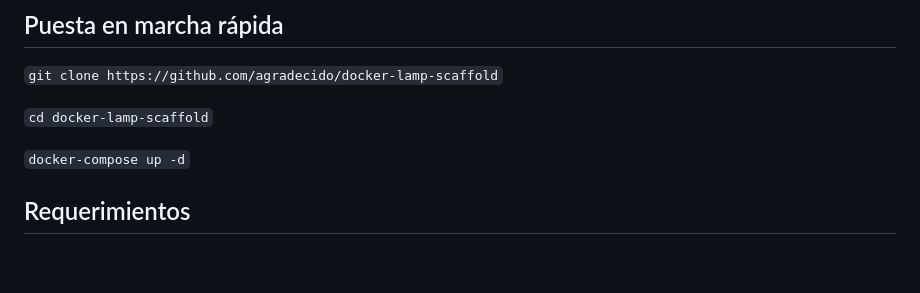
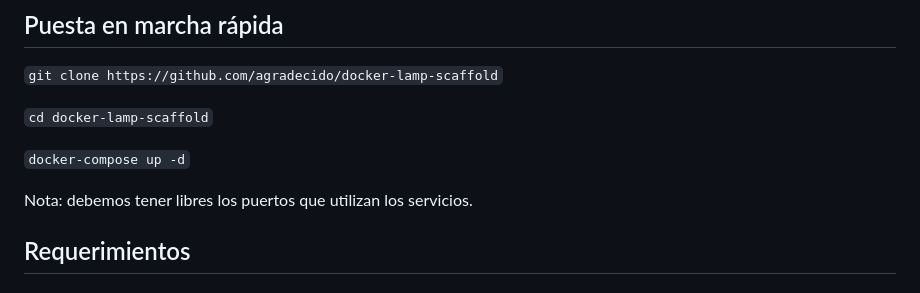
Before and after one commit to agradecido/docker-lamp-boilerplate, a Markdown page: README.md, the part around the change. Rendered like a GitHub page; blank space fills up the shorter version.

````diff
--- a/README.md
+++ b/README.md
@@ -7,6 +7,8 @@
 ```cd docker-lamp-scaffold```
 
 ```docker-compose up -d```
+
+Nota: debemos tener libres los puertos que utilizan los servicios.
 
 ## Requerimientos
 
````
